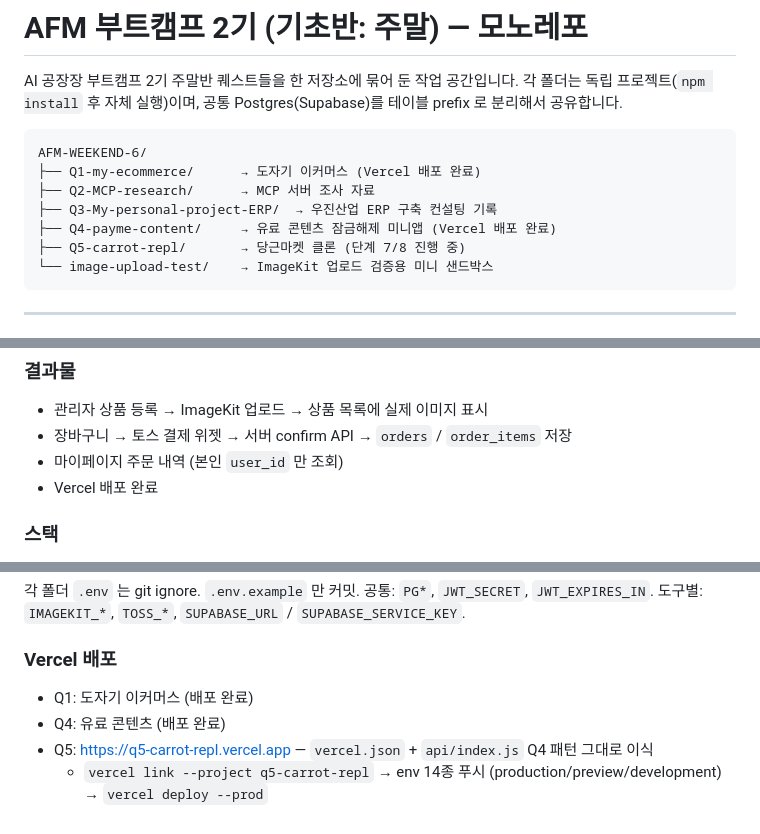
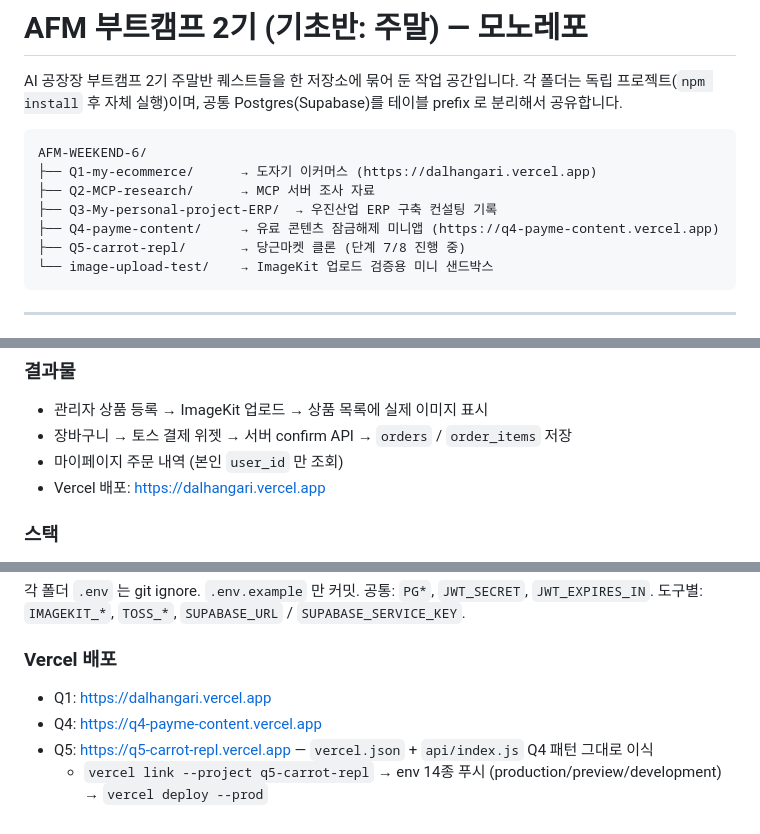
Before and after one commit to kikim1982-oss/AFM-WEEKEND-6, a Markdown page: README.md, 3 parts joined by grey strips. Rendered like a GitHub page.

Commit message:
docs: README 에 Q1/Q4 Vercel 프로덕션 URL 명시
기존 "배포 완료" 문구 대신 실제 카노니컬 URL(https://dalhangari.vercel.app,
https://q4-payme-content.vercel.app) 을 트리/결과물/공통 인프라 세 곳에 모두 반영.

Co-Authored-By: Claude Opus 4.7 (1M context) <noreply@anthropic.com>

````diff
--- a/README.md
+++ b/README.md
@@ -5,10 +5,10 @@ AI 공장장 부트캠프 2기 주말반 퀘스트들을 한 저장소에 묶어
 
 ```
 AFM-WEEKEND-6/
-├── Q1-my-ecommerce/      → 도자기 이커머스 (Vercel 배포 완료)
+├── Q1-my-ecommerce/      → 도자기 이커머스 (https://dalhangari.vercel.app)
 ├── Q2-MCP-research/      → MCP 서버 조사 자료
 ├── Q3-My-personal-project-ERP/  → 우진산업 ERP 구축 컨설팅 기록
-├── Q4-payme-content/     → 유료 콘텐츠 잠금해제 미니앱 (Vercel 배포 완료)
+├── Q4-payme-content/     → 유료 콘텐츠 잠금해제 미니앱 (https://q4-payme-content.vercel.app)
 ├── Q5-carrot-repl/       → 당근마켓 클론 (단계 7/8 진행 중)
 └── image-upload-test/    → ImageKit 업로드 검증용 미니 샌드박스
 ```
@@ -23,7 +23,7 @@ AFM-WEEKEND-6/
 - 관리자 상품 등록 → ImageKit 업로드 → 상품 목록에 실제 이미지 표시
 - 장바구니 → 토스 결제 위젯 → 서버 confirm API → `orders` / `order_items` 저장
 - 마이페이지 주문 내역 (본인 `user_id` 만 조회)
-- Vercel 배포 완료
+- Vercel 배포: https://dalhangari.vercel.app
 
 ### 스택
 - Express 5 + Postgres(`pg`) + JWT(`jsonwebtoken`) + bcryptjs
@@ -137,7 +137,7 @@ AFM-WEEKEND-6/
 공통: `PG*`, `JWT_SECRET`, `JWT_EXPIRES_IN`. 도구별: `IMAGEKIT_*`, `TOSS_*`, `SUPABASE_URL` / `SUPABASE_SERVICE_KEY`.
 
 ### Vercel 배포
-- Q1: 도자기 이커머스 (배포 완료)
-- Q4: 유료 콘텐츠 (배포 완료)
+- Q1: https://dalhangari.vercel.app
+- Q4: https://q4-payme-content.vercel.app
 - Q5: https://q5-carrot-repl.vercel.app — `vercel.json` + `api/index.js` Q4 패턴 그대로 이식
   - `vercel link --project q5-carrot-repl` → env 14종 푸시 (production/preview/development) → `vercel deploy --prod`
````
Also changed, not shown: other parts of README.md (+1 -1 lines).
